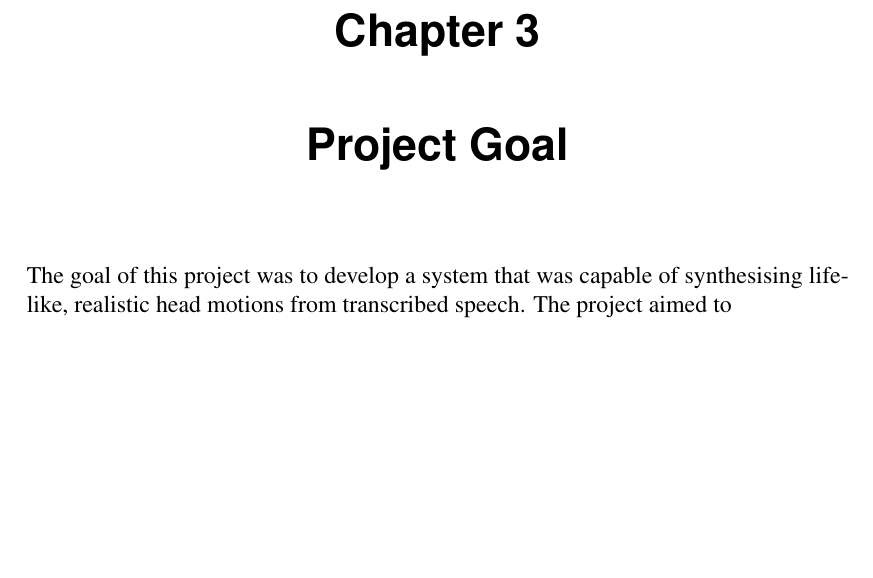
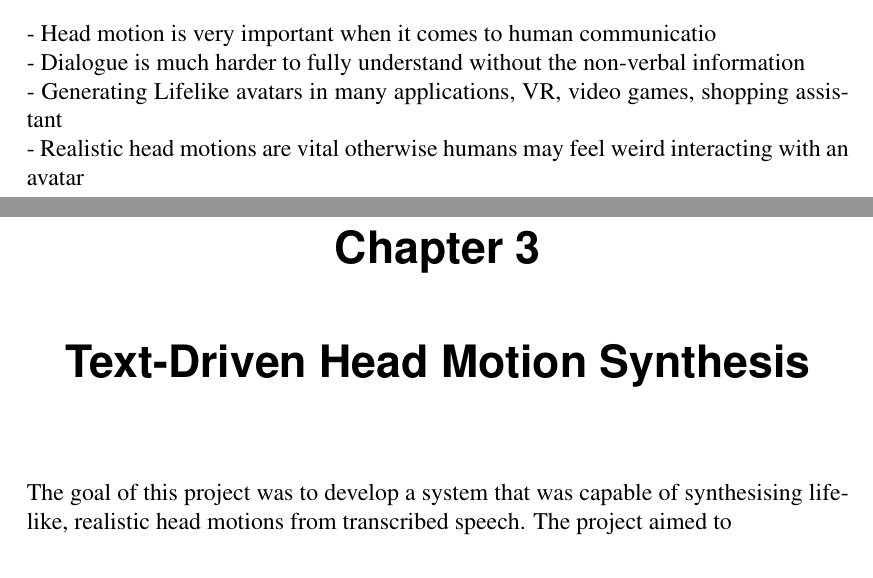
Before and after one commit to Bagel210/Diss, a LaTeX thesis (diss.tex): part of page 9 of 17 before the commit and two parts of pages 5 and 9 of 17 after it, the two joined at a grey line, cut at the place of the change, the shorter picture padded with empty space. Compiled offline with pdfLaTeX.

Commit message:
Changes suggested by Hiroshi

```diff
--- a/diss.tex
+++ b/diss.tex
@@ -43,6 +43,11 @@
 
 % ============================================================= %
 \chapter{Introduction}
+- Head motion is very important when it comes to human communicatio\\
+- Dialogue is much harder to fully understand without the non-verbal information\\
+- Generating Lifelike avatars in many applications, VR, video games, shopping assistant \\
+- Realistic head motions are vital otherwise humans may feel weird interacting with an avatar \\
+
 % ============================================================= %
 \chapter{Background Information}
 \section{Data and Task}
@@ -66,7 +71,10 @@
 \subsection{Festival}
 \subsection{Poser}
 % ============================================================= %
-\chapter{Project Goal}
+\chapter{Text-Driven Head Motion Synthesis}
+% This will be the theoretical implementation details
+
+
 % - To develop a system that is capable of synthesising a life-like talking head from text.
 % - use a text to speech system to symnthesize the audio and save data about the audio
 % - Build a mapping of words and sentences to discrete head motions
```
Also changed, not shown: diss.pdf (deleted), diss.tex (11 more changed lines).
